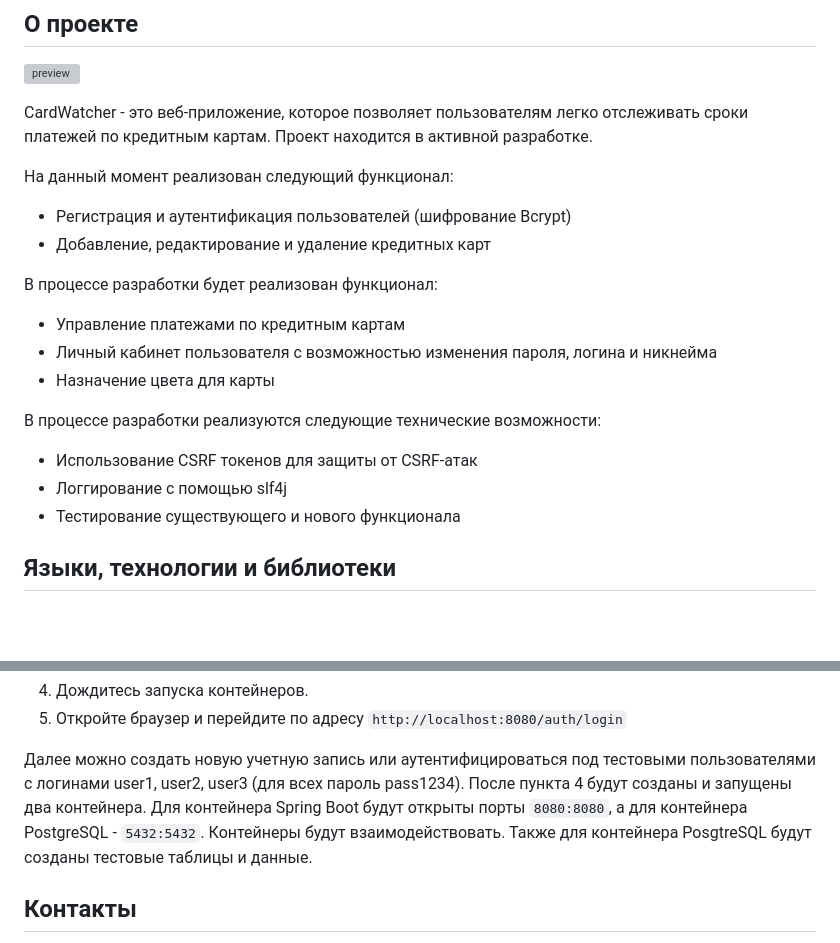
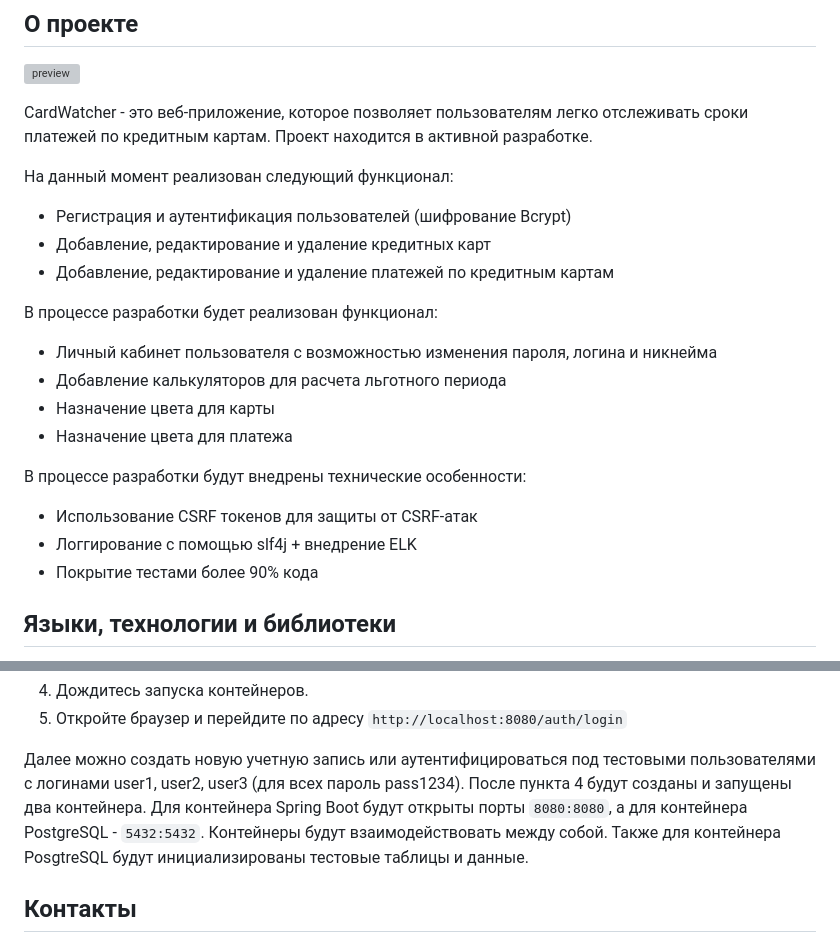
Before and after one commit to serdyukov-ip/CardWatcher, a Markdown page: README.md, 2 parts joined by grey strips. GitHub-like rendering; blank space fills up the shorter version; grey boxes are pictures that could not be loaded.

```diff
--- a/README.md
+++ b/README.md
@@ -15,16 +15,18 @@ CardWatcher - это веб-приложение, которое позволя
 На данный момент реализован следующий функционал:
 - Регистрация и аутентификация пользователей (шифрование Bcrypt)
 - Добавление, редактирование и удаление кредитных карт
+- Добавление, редактирование и удаление платежей по кредитным картам
 
 В процессе разработки будет реализован функционал:
-- Управление платежами по кредитным картам
 - Личный кабинет пользователя с возможностью изменения пароля, логина и никнейма
+- Добавление калькуляторов для расчета льготного периода
 - Назначение цвета для карты
+- Назначение цвета для платежа
 
-В процессе разработки реализуются следующие технические возможности:
+В процессе разработки будут внедрены технические особенности:
 - Использование CSRF токенов для защиты от CSRF-атак
-- Логгирование с помощью slf4j
-- Тестирование существующего и нового функционала
+- Логгирование с помощью slf4j + внедрение ELK
+- Покрытие тестами более 90% кода
 
 ## Языки, технологии и библиотеки
 - Java 17
@@ -60,8 +62,8 @@ docker-compose up --build
 5. Откройте браузер и перейдите по адресу `http://localhost:8080/auth/login`
 
 Далее можно создать новую учетную запись или аутентифицироваться под тестовыми пользователями с логинами user1, user2, user3 (для всех пароль pass1234).
-После пункта 4 будут созданы и запущены два контейнера. Для контейнера Spring Boot будут открыты порты `8080:8080`, а для контейнера PostgreSQL - `5432:5432`. Контейнеры будут взаимодействовать.
-Также для контейнера PosgtreSQL будут созданы тестовые таблицы и данные.
+После пункта 4 будут созданы и запущены два контейнера. Для контейнера Spring Boot будут открыты порты `8080:8080`, а для контейнера PostgreSQL - `5432:5432`. Контейнеры будут взаимодействовать между собой.
+Также для контейнера PosgtreSQL будут инициализированы тестовые таблицы и данные.
 
 ## Контакты
 
```
